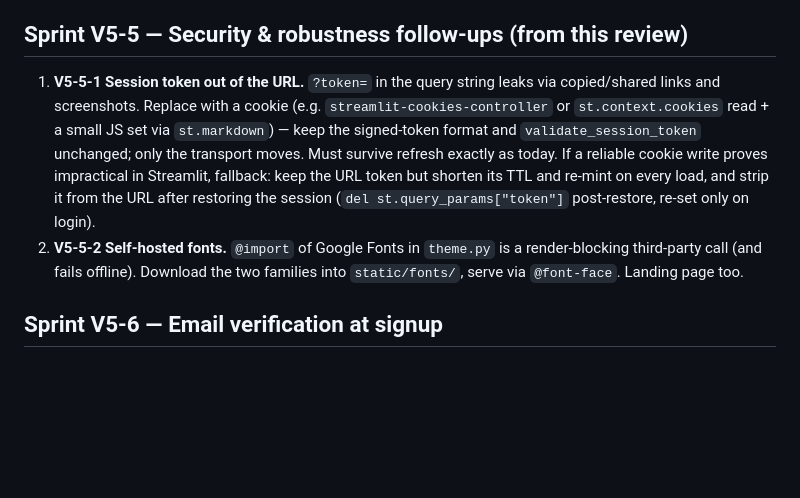
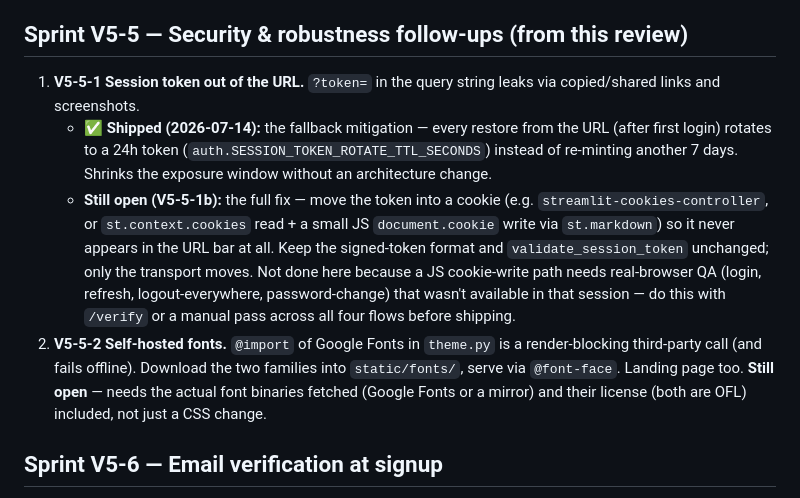
Before and after one commit to avssprak/AI-SoulMatch, a Markdown page: V5_PLAN.md, the part around the change. Rendered like a GitHub page; blank space fills up the shorter version.

Commit message:
Update V5_PLAN.md: mark V5-5-1 mitigation shipped, note what's still open

```diff
--- a/V5_PLAN.md
+++ b/V5_PLAN.md
@@ -157,17 +157,26 @@ any page at 390 px; stepper wraps 2×2; login card usable on a phone.
 ## Sprint V5-5 — Security & robustness follow-ups (from this review)
 
 1. **V5-5-1 Session token out of the URL.** `?token=` in the query string
-   leaks via copied/shared links and screenshots. Replace with a cookie
-   (e.g. `streamlit-cookies-controller` or `st.context.cookies` read + a
-   small JS set via `st.markdown`) — keep the signed-token format and
-   `validate_session_token` unchanged; only the transport moves. Must survive
-   refresh exactly as today. If a reliable cookie write proves impractical in
-   Streamlit, fallback: keep the URL token but shorten its TTL and re-mint on
-   every load, and strip it from the URL after restoring the session
-   (`del st.query_params["token"]` post-restore, re-set only on login).
+   leaks via copied/shared links and screenshots.
+   - ✅ **Shipped (2026-07-14):** the fallback mitigation — every restore
+     from the URL (after first login) rotates to a 24h token
+     (`auth.SESSION_TOKEN_ROTATE_TTL_SECONDS`) instead of re-minting another
+     7 days. Shrinks the exposure window without an architecture change.
+   - **Still open (V5-5-1b):** the full fix — move the token into a cookie
+     (e.g. `streamlit-cookies-controller`, or `st.context.cookies` read + a
+     small JS `document.cookie` write via `st.markdown`) so it never
+     appears in the URL bar at all. Keep the signed-token format and
+     `validate_session_token` unchanged; only the transport moves. Not
+     done here because a JS cookie-write path needs real-browser QA
+     (login, refresh, logout-everywhere, password-change) that wasn't
+     available in that session — do this with `/verify` or a manual pass
+     across all four flows before shipping.
 2. **V5-5-2 Self-hosted fonts.** `@import` of Google Fonts in `theme.py` is
    a render-blocking third-party call (and fails offline). Download the two
    families into `static/fonts/`, serve via `@font-face`. Landing page too.
+   **Still open** — needs the actual font binaries fetched (Google Fonts
+   or a mirror) and their license (both are OFL) included, not just a CSS
+   change.
 
 ## Sprint V5-6 — Email verification at signup
 
```
